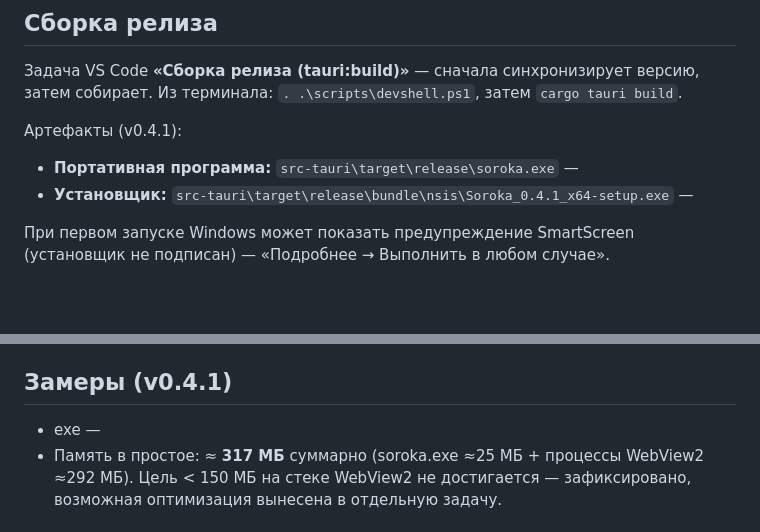
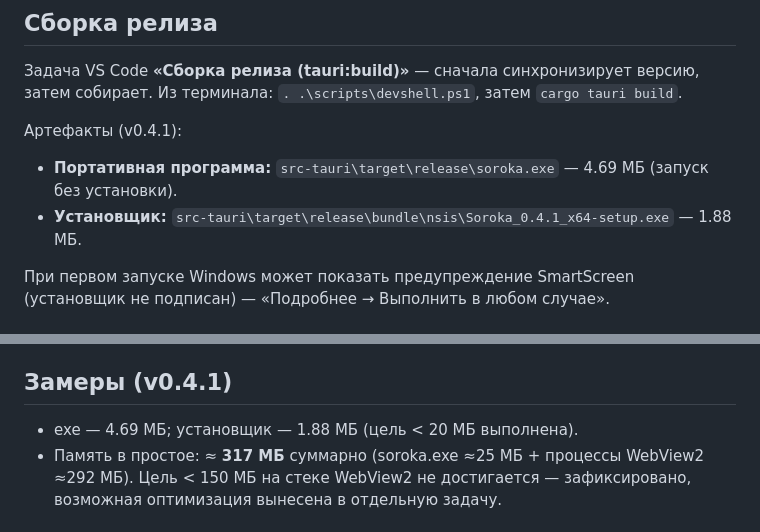
Before and after one commit to reznikov73/Soroka, a Markdown page: README.md, 2 parts joined by grey strips. GitHub-like rendering; blank space fills up the shorter version.

Commit message:
docs: readme — восстановлены размеры артефактов 0.4.1 (фикс разбора строк в скрипте правки)

```diff
--- a/README.md
+++ b/README.md
@@ -44,8 +44,8 @@ cargo tauri dev
 
 Артефакты (v0.4.1):
 
-- **Портативная программа:** `src-tauri\target\release\soroka.exe` —
-- **Установщик:** `src-tauri\target\release\bundle\nsis\Soroka_0.4.1_x64-setup.exe` —
+- **Портативная программа:** `src-tauri\target\release\soroka.exe` — 4.69 МБ (запуск без установки).
+- **Установщик:** `src-tauri\target\release\bundle\nsis\Soroka_0.4.1_x64-setup.exe` — 1.88 МБ.
 
 При первом запуске Windows может показать предупреждение SmartScreen (установщик не подписан) — «Подробнее → Выполнить в любом случае».
 
@@ -62,7 +62,7 @@ cargo tauri dev
 
 ## Замеры (v0.4.1)
 
-- exe —
+- exe — 4.69 МБ; установщик — 1.88 МБ (цель < 20 МБ выполнена).
 - Память в простое: ≈ **317 МБ** суммарно (soroka.exe ≈25 МБ + процессы WebView2 ≈292 МБ). Цель < 150 МБ на стеке WebView2 не достигается — зафиксировано, возможная оптимизация вынесена в отдельную задачу.
 
 ## Дорожная карта
```
